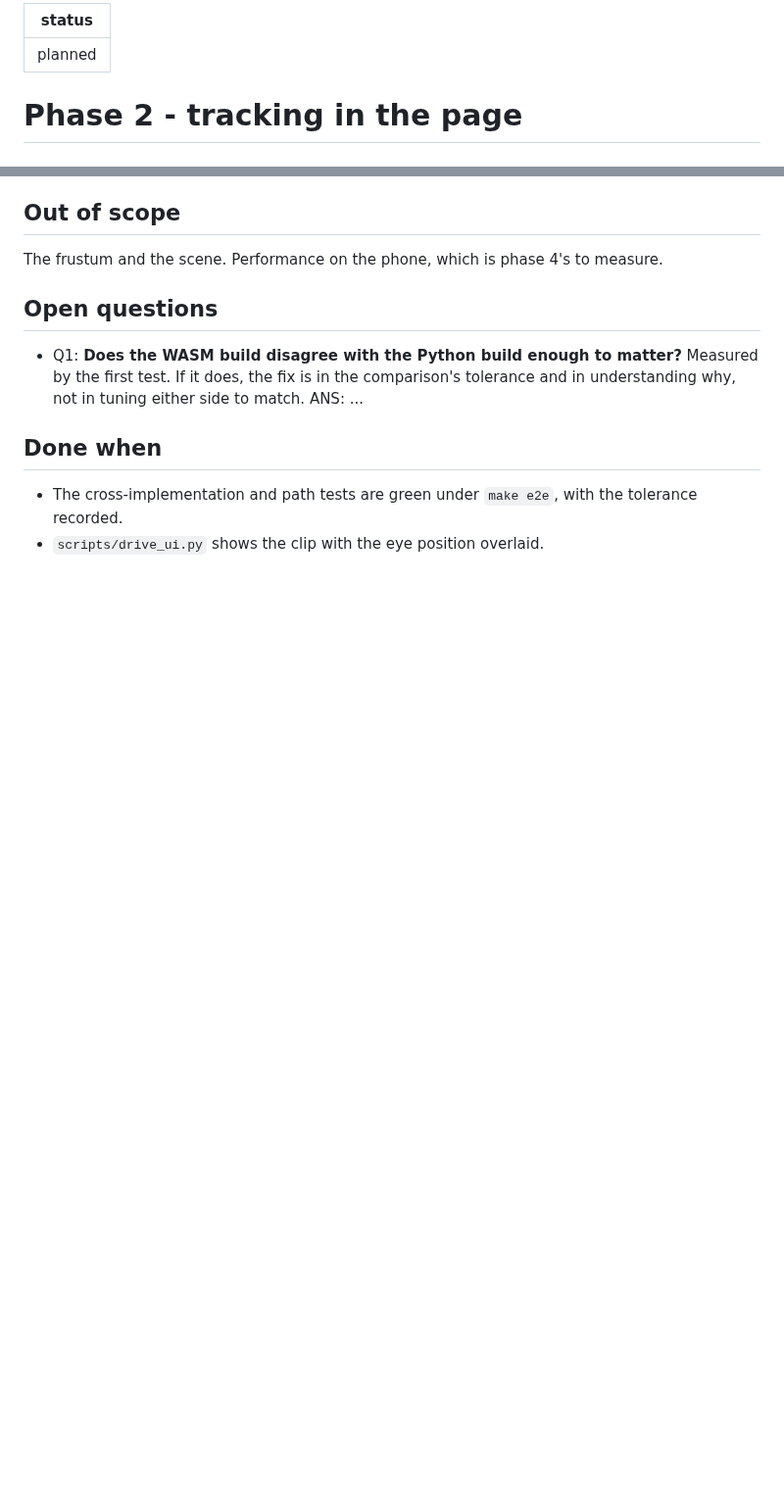
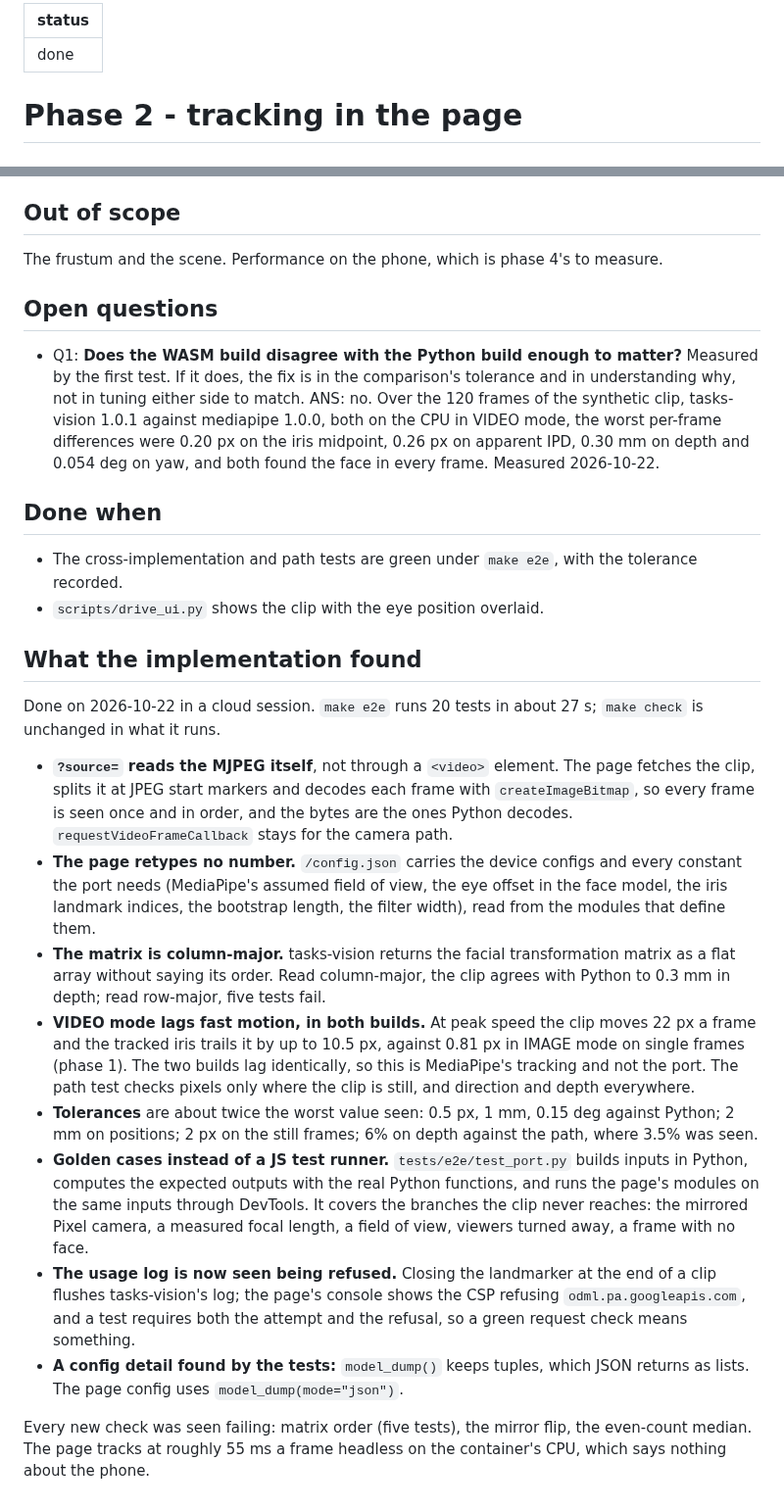
Before and after one commit to Pitrified/abyss, a Markdown page: plans/03_phone_webapp/03_tracking_in_page.md, 2 parts joined by grey strips. Shown at 98% size. GitHub-like rendering; blank space fills up the shorter version.

Commit message:
plans(03): phase 2 done, with what the implementation found
Co-Authored-By: Claude Opus 5.5 <noreply@anthropic.com>
Claude-Session: https://claude.ai/code/session_01L9xAr46SGjHFfP4SkGZCnx

```diff
--- a/plans/03_phone_webapp/03_tracking_in_page.md
+++ b/plans/03_phone_webapp/03_tracking_in_page.md
@@ -1,5 +1,5 @@
 ---
-status: planned
+status: done
 ---
 
 # Phase 2 - tracking in the page
@@ -54,9 +54,47 @@ The frustum and the scene. Performance on the phone, which is phase 4's to measu
 - Q1: **Does the WASM build disagree with the Python build enough to matter?** Measured by the first
   test. If it does, the fix is in the comparison's tolerance and in understanding why, not in
   tuning either side to match.
-  ANS: ...
+  ANS: no. Over the 120 frames of the synthetic clip, tasks-vision 1.0.1 against mediapipe 1.0.0,
+  both on the CPU in VIDEO mode, the worst per-frame differences were 0.20 px on the iris midpoint,
+  0.26 px on apparent IPD, 0.30 mm on depth and 0.054 deg on yaw, and both found the face in every
+  frame. Measured 2026-10-22.
 
 ## Done when
 
 - The cross-implementation and path tests are green under `make e2e`, with the tolerance recorded.
 - `scripts/drive_ui.py` shows the clip with the eye position overlaid.
+
+## What the implementation found
+
+Done on 2026-10-22 in a cloud session. `make e2e` runs 20 tests in about 27 s; `make check` is
+unchanged in what it runs.
+
+- **`?source=` reads the MJPEG itself**, not through a `<video>` element. The page fetches the clip,
+  splits it at JPEG start markers and decodes each frame with `createImageBitmap`, so every frame is
+  seen once and in order, and the bytes are the ones Python decodes. `requestVideoFrameCallback`
+  stays for the camera path.
+- **The page retypes no number.** `/config.json` carries the device configs and every constant the
+  port needs (MediaPipe's assumed field of view, the eye offset in the face model, the iris landmark
+  indices, the bootstrap length, the filter width), read from the modules that define them.
+- **The matrix is column-major.** tasks-vision returns the facial transformation matrix as a flat
+  array without saying its order. Read column-major, the clip agrees with Python to 0.3 mm in depth;
+  read row-major, five tests fail.
+- **VIDEO mode lags fast motion, in both builds.** At peak speed the clip moves 22 px a frame and
+  the tracked iris trails it by up to 10.5 px, against 0.81 px in IMAGE mode on single frames
+  (phase 1). The two builds lag identically, so this is MediaPipe's tracking and not the port. The
+  path test checks pixels only where the clip is still, and direction and depth everywhere.
+- **Tolerances** are about twice the worst value seen: 0.5 px, 1 mm, 0.15 deg against Python;
+  2 mm on positions; 2 px on the still frames; 6% on depth against the path, where 3.5% was seen.
+- **Golden cases instead of a JS test runner.** `tests/e2e/test_port.py` builds inputs in Python,
+  computes the expected outputs with the real Python functions, and runs the page's modules on the
+  same inputs through DevTools. It covers the branches the clip never reaches: the mirrored Pixel
+  camera, a measured focal length, a field of view, viewers turned away, a frame with no face.
+- **The usage log is now seen being refused.** Closing the landmarker at the end of a clip flushes
+  tasks-vision's log; the page's console shows the CSP refusing `odml.pa.googleapis.com`, and a test
+  requires both the attempt and the refusal, so a green request check means something.
+- **A config detail found by the tests:** `model_dump()` keeps tuples, which JSON returns as lists.
+  The page config uses `model_dump(mode="json")`.
+
+Every new check was seen failing: matrix order (five tests), the mirror flip, the even-count median.
+The page tracks at roughly 55 ms a frame headless on the container's CPU, which says nothing about
+the phone.
```
Also changed, not shown: plans/03_phone_webapp/tracking.md (+5 -1 lines).
